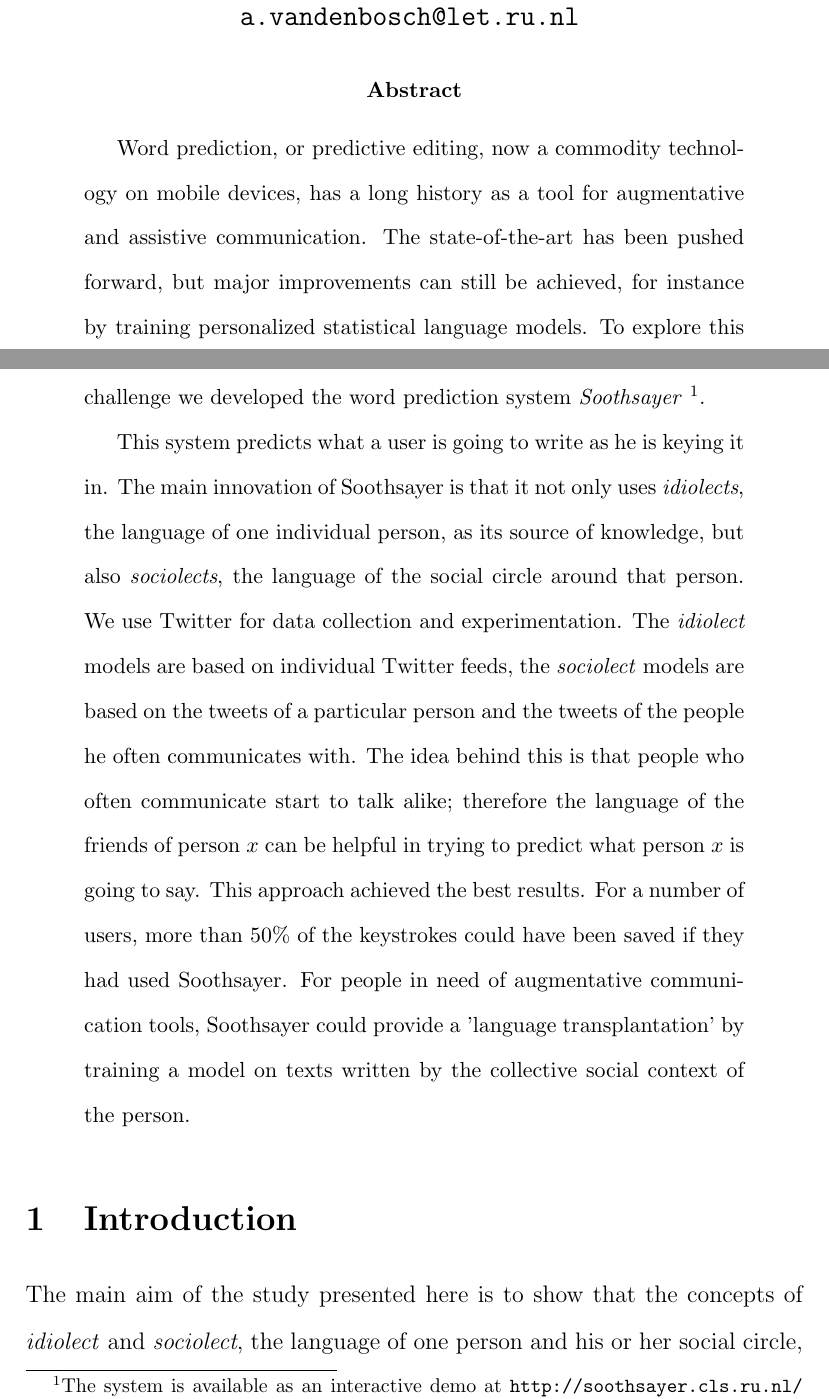
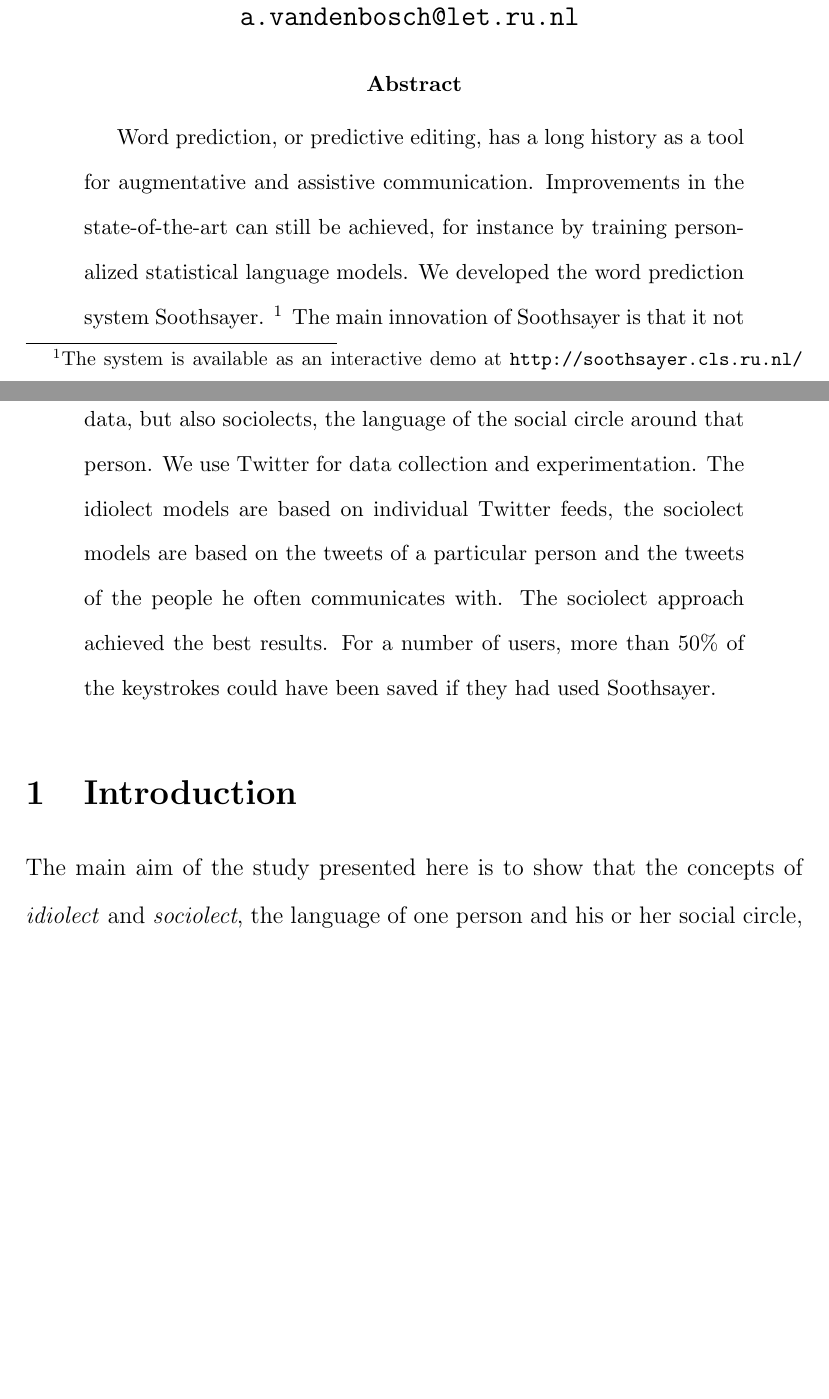
Before and after one commit to Woseseltops/soothsayer, a LaTeX paper (texts/dujal.tex): two parts of pages 1 and 2 of 33 before the commit and two parts of pages 1 and 2 of 32 after it, joined at a grey line, cut so that both start at the same text, the shorter picture padded with empty space. Compiled offline with pdfLaTeX.

Commit message:
shortened the abstract

```diff
--- a/texts/dujal.tex
+++ b/texts/dujal.tex
@@ -58,11 +58,7 @@ Radboud University Nijmegen \vspace{-2ex}\\
 \maketitle
 
 \begin{abstract}
-Word prediction, or predictive editing, now a commodity technology on mobile devices, has a long history as a tool for augmentative and assistive communication. The state-of-the-art has been pushed forward, but major improvements can still be achieved, for instance by training personalized statistical language models.
-To explore this challenge we developed the word prediction system \emph{Soothsayer}
-\footnote{The system is available as an interactive demo at \url{http://soothsayer.cls.ru.nl/} and its source code is publicly available at \url{https://https://github.com/Woseseltops/soothsayer}}.
-
-This system predicts what a user is going to write as he is keying it in. The main innovation of Soothsayer is that it not only uses \emph{idiolects}, the language of one individual person, as its source of knowledge, but also \emph{sociolects}, the language of the social circle around that person. We use Twitter for data collection and experimentation. The \emph{idiolect}\/ models are based on individual Twitter feeds, the \emph{sociolect}\/ models are based on the tweets of a particular person and the tweets of the people he often communicates with. The idea behind this is that people who often communicate start to talk alike; therefore the language of the friends of person $x$ can be helpful in trying to predict what person $x$ is going to say.  This approach achieved the best results. For a number of users, more than 50\% of the keystrokes could have been saved if they had used Soothsayer. For people in need of augmentative communication tools, Soothsayer could provide a 'language transplantation' by training a model on texts written by the collective social context of the person.
+Word prediction, or predictive editing, has a long history as a tool for augmentative and assistive communication. Improvements in the state-of-the-art can still be achieved, for instance by training personalized statistical language models. We developed the word prediction system Soothsayer. \footnote{The system is available as an interactive demo at \url{http://soothsayer.cls.ru.nl/} and its source code is publicly available at \url{https://https://github.com/Woseseltops/soothsayer}}  The main innovation of Soothsayer is that it not only uses idiolects, the language of one individual person, as training data, but also sociolects, the language of the social circle around that person. We use Twitter for data collection and experimentation. The idiolect models are based on individual Twitter feeds, the sociolect models are based on the tweets of a particular person and the tweets of the people he often communicates with. The sociolect approach achieved the best results. For a number of users, more than 50\% of the keystrokes could have been saved if they had used Soothsayer.
 \end{abstract}
 
 \section{Introduction} \label{intro}
```
